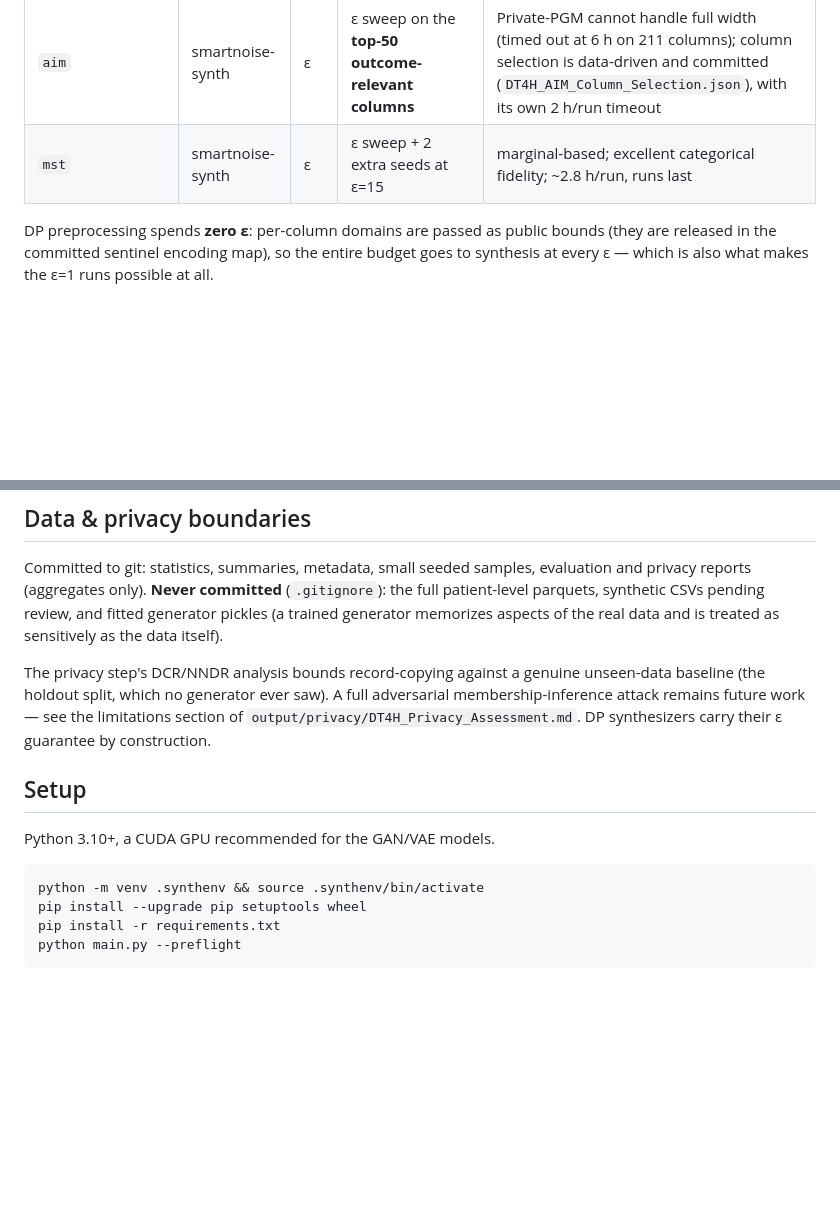
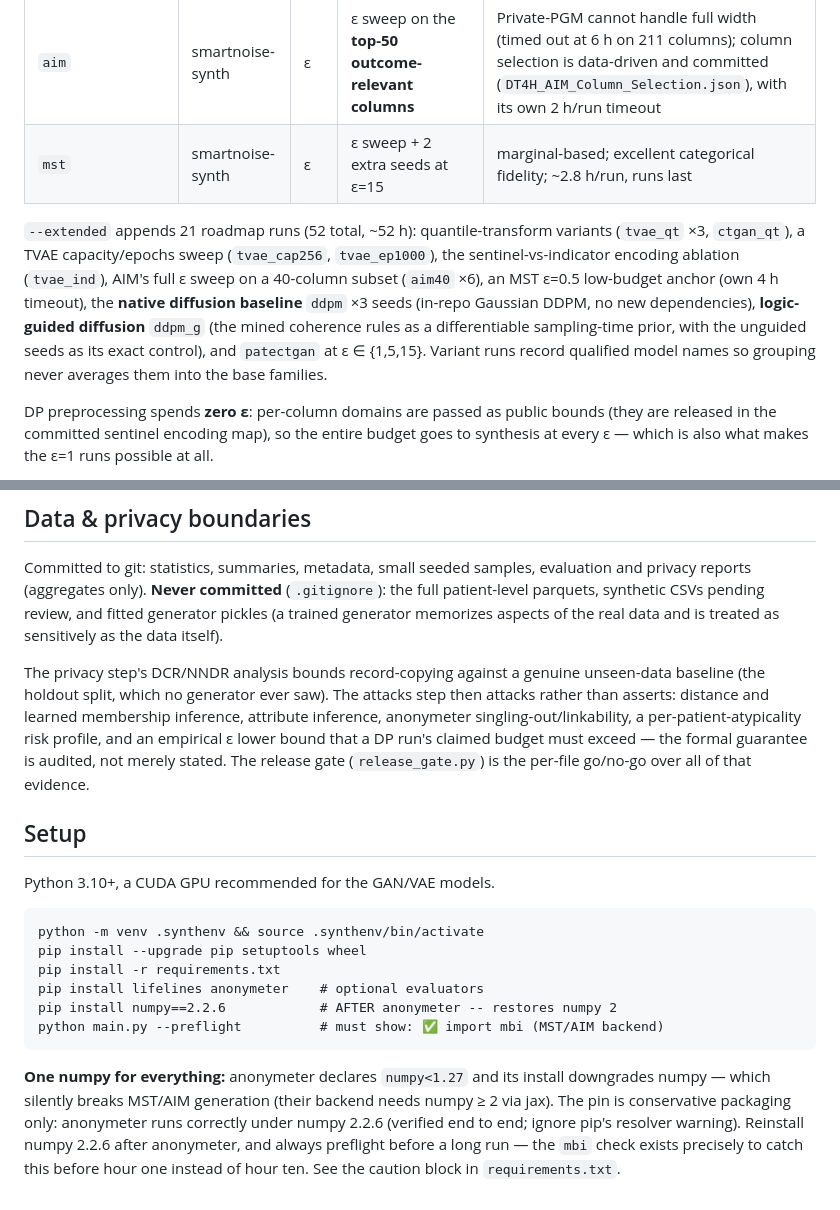
Before and after one commit to kkech/SyntheticDataGenerationDT4H, a Markdown page: README.md, 2 parts joined by grey strips. GitHub-like rendering; blank space fills up the shorter version.

Commit message:
README: bring every section current with the v2/v3 pipeline
Steps table now describes the survival equivalence tests, subgroup
TSTR + Brier calibration, the full attack suite (learned MIA,
atypicality profile, empirical DP audit, anonymeter) and capability
labels; the run-plan section documents the 21 extended runs including
the diffusion baseline and logic-guided variant; the stale 'membership
inference remains future work' paragraph is replaced with what actually
runs; Setup gains the one-numpy install order and the preflight mbi
check.

Co-Authored-By: Claude Fable 5 <noreply@anthropic.com>
Claude-Session: https://claude.ai/code/session_01KPBot9gviL87nBrun3YLKo

````diff
--- a/README.md
+++ b/README.md
@@ -111,6 +111,18 @@ or timeout costs only the tail of a run — 31 runs by default:
 | `aim` | smartnoise-synth | ε | ε sweep on the **top-50 outcome-relevant columns** | Private-PGM cannot handle full width (timed out at 6 h on 211 columns); column selection is data-driven and committed (`DT4H_AIM_Column_Selection.json`), with its own 2 h/run timeout |
 | `mst` | smartnoise-synth | ε | ε sweep + 2 extra seeds at ε=15 | marginal-based; excellent categorical fidelity; ~2.8 h/run, runs last |
 
+`--extended` appends 21 roadmap runs (52 total, ~52 h): quantile-transform
+variants (`tvae_qt` ×3, `ctgan_qt`), a TVAE capacity/epochs sweep
+(`tvae_cap256`, `tvae_ep1000`), the sentinel-vs-indicator encoding
+ablation (`tvae_ind`), AIM's full ε sweep on a 40-column subset
+(`aim40` ×6), an MST ε=0.5 low-budget anchor (own 4 h timeout), the
+**native diffusion baseline** `ddpm` ×3 seeds (in-repo Gaussian DDPM,
+no new dependencies), **logic-guided diffusion** `ddpm_g` (the mined
+coherence rules as a differentiable sampling-time prior, with the
+unguided seeds as its exact control), and `patectgan` at ε ∈ {1,5,15}.
+Variant runs record qualified model names so grouping never averages
+them into the base families.
+
 DP preprocessing spends **zero ε**: per-column domains are passed as
 public bounds (they are released in the committed sentinel encoding
 map), so the entire budget goes to synthesis at every ε — which is also
@@ -157,10 +169,12 @@ itself).
 
 The privacy step's DCR/NNDR analysis bounds record-copying against a
 genuine unseen-data baseline (the holdout split, which no generator ever
-saw). A full adversarial membership-inference attack remains future work
-— see the limitations section of
-`output/privacy/DT4H_Privacy_Assessment.md`. DP synthesizers carry
-their ε guarantee by construction.
+saw). The attacks step then attacks rather than asserts: distance and
+learned membership inference, attribute inference, anonymeter
+singling-out/linkability, a per-patient-atypicality risk profile, and
+an empirical ε lower bound that a DP run's claimed budget must exceed —
+the formal guarantee is audited, not merely stated. The release gate
+(`release_gate.py`) is the per-file go/no-go over all of that evidence.
 
 ## Setup
 
@@ -170,5 +184,16 @@ Python 3.10+, a CUDA GPU recommended for the GAN/VAE models.
 python -m venv .synthenv && source .synthenv/bin/activate
 pip install --upgrade pip setuptools wheel
 pip install -r requirements.txt
-python main.py --preflight
+pip install lifelines anonymeter    # optional evaluators
+pip install numpy==2.2.6            # AFTER anonymeter -- restores numpy 2
+python main.py --preflight          # must show: ✅ import mbi (MST/AIM backend)
 ```
+
+**One numpy for everything:** anonymeter declares `numpy<1.27` and its
+install downgrades numpy — which silently breaks MST/AIM generation
+(their backend needs numpy ≥ 2 via jax). The pin is conservative
+packaging only: anonymeter runs correctly under numpy 2.2.6 (verified
+end to end; ignore pip's resolver warning). Reinstall numpy 2.2.6 after
+anonymeter, and always preflight before a long run — the `mbi` check
+exists precisely to catch this before hour one instead of hour ten. See
+the caution block in `requirements.txt`.
````
Also changed, not shown: other parts of README.md (+4 -4 lines).
